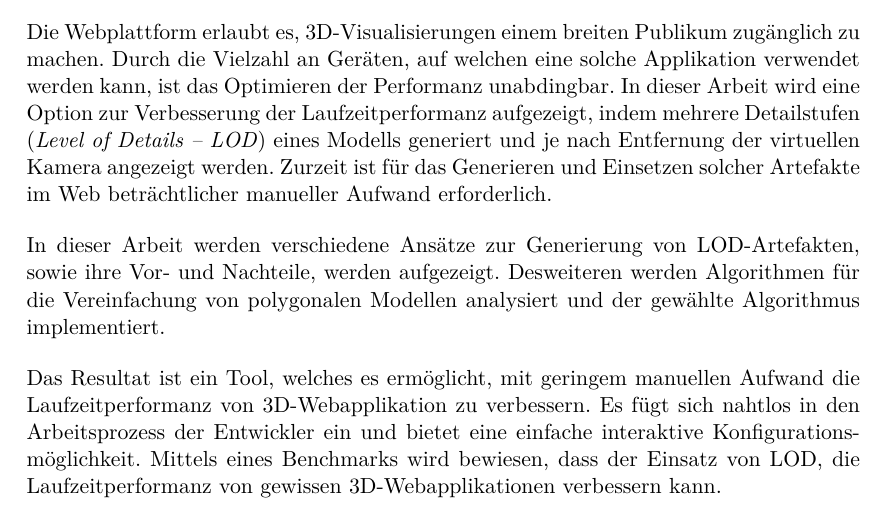
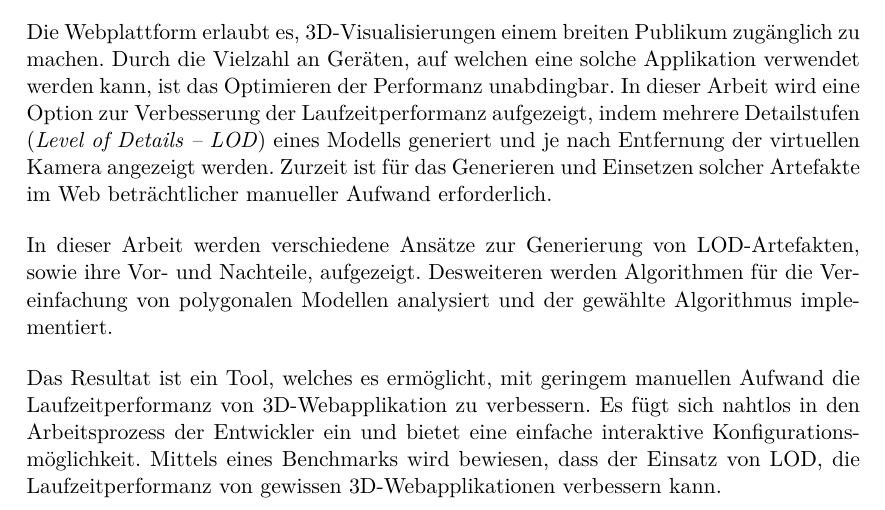
Before and after one commit to kreativwebdesign/lode, a LaTeX document (documentation/report/doc.tex, which reads documentation/report/parts/zusammenfassung.tex): part of page 3 of 86, cut so that both start at the same text. Compiled offline with pdfLaTeX; a missing bibliography style is replaced by a similar one.

Commit message:
Fix typo

```diff
--- a/documentation/report/parts/zusammenfassung.tex
+++ b/documentation/report/parts/zusammenfassung.tex
@@ -8,7 +8,7 @@
 % !TEX root = ../doc.tex
 Die Webplattform erlaubt es, 3D-Visualisierungen einem breiten Publikum zugänglich zu machen. Durch die Vielzahl an Geräten, auf welchen eine solche Applikation verwendet werden kann, ist das Optimieren der Performanz unabdingbar. In dieser Arbeit wird eine Option zur Verbesserung der Laufzeitperformanz aufgezeigt, indem mehrere Detailstufen (\e{Level of Details – LOD}) eines Modells generiert und je nach Entfernung der virtuellen Kamera angezeigt werden. Zurzeit ist für das Generieren und Einsetzen solcher Artefakte im Web beträchtlicher manueller Aufwand erforderlich.
 \bigbreak
-In dieser Arbeit werden verschiedene Ansätze zur Generierung von LOD-Artefakten, sowie ihre Vor- und Nachteile, werden aufgezeigt.
+In dieser Arbeit werden verschiedene Ansätze zur Generierung von LOD-Artefakten, sowie ihre Vor- und Nachteile, aufgezeigt.
 Desweiteren werden Algorithmen für die Vereinfachung von polygonalen Modellen analysiert und der gewählte Algorithmus implementiert.
 \bigbreak
 Das Resultat ist ein Tool, welches es ermöglicht, mit geringem manuellen Aufwand die Laufzeitperformanz von 3D-Webapplikation zu verbessern.
```
